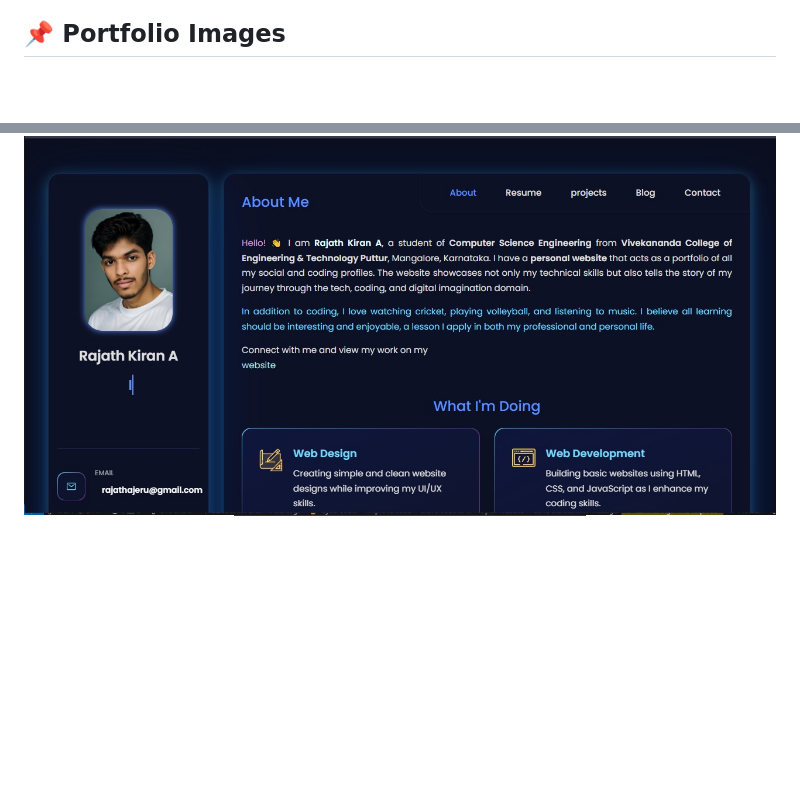
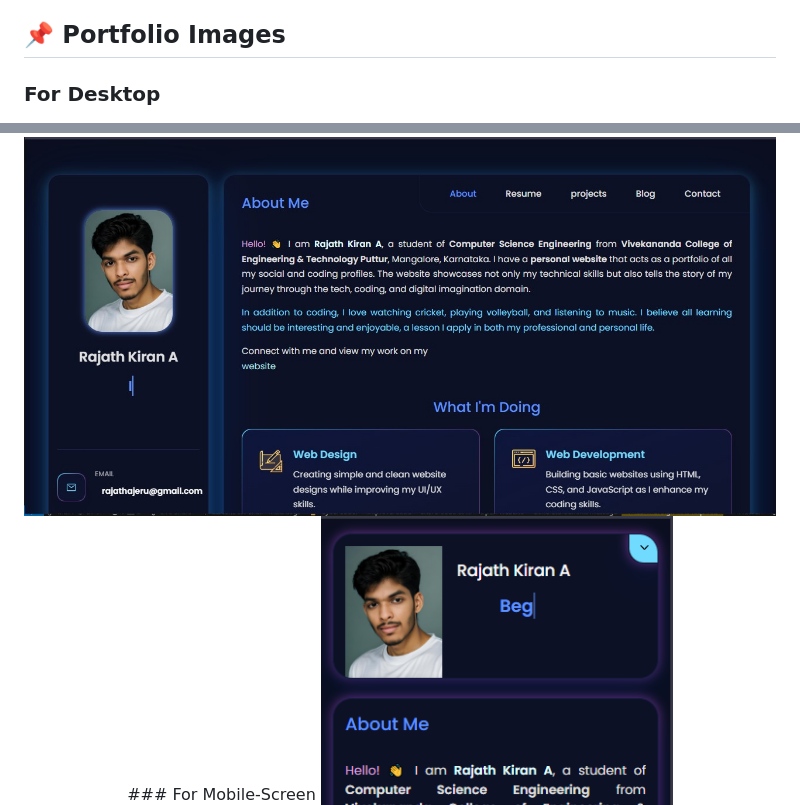
Before and after one commit to Rajath2005/rajathkiran.io, a Markdown page: README.md, 2 parts joined by grey strips. Rendered like a GitHub page; blank space fills up the shorter version.

```diff
--- a/README.md
+++ b/README.md
@@ -12,9 +12,10 @@ Welcome to my **Personal Portfolio Website**! This is a fully responsive, intera
 ✅ **Dark Mode UI** - A modern dark-themed interface with neon highlights.
 
 ## 📌 Portfolio Images
+### For Desktop
 <div align="center">
   <img src="Desktop.jpg" alt="Portfolio"/>
-  &nbsp;&nbsp;&nbsp;
+  ### For Mobile-Screen
   <img src="mobile.png" alt="Portfolio"/>
 </div>
 ## 🛠️ Tech Stack
```
